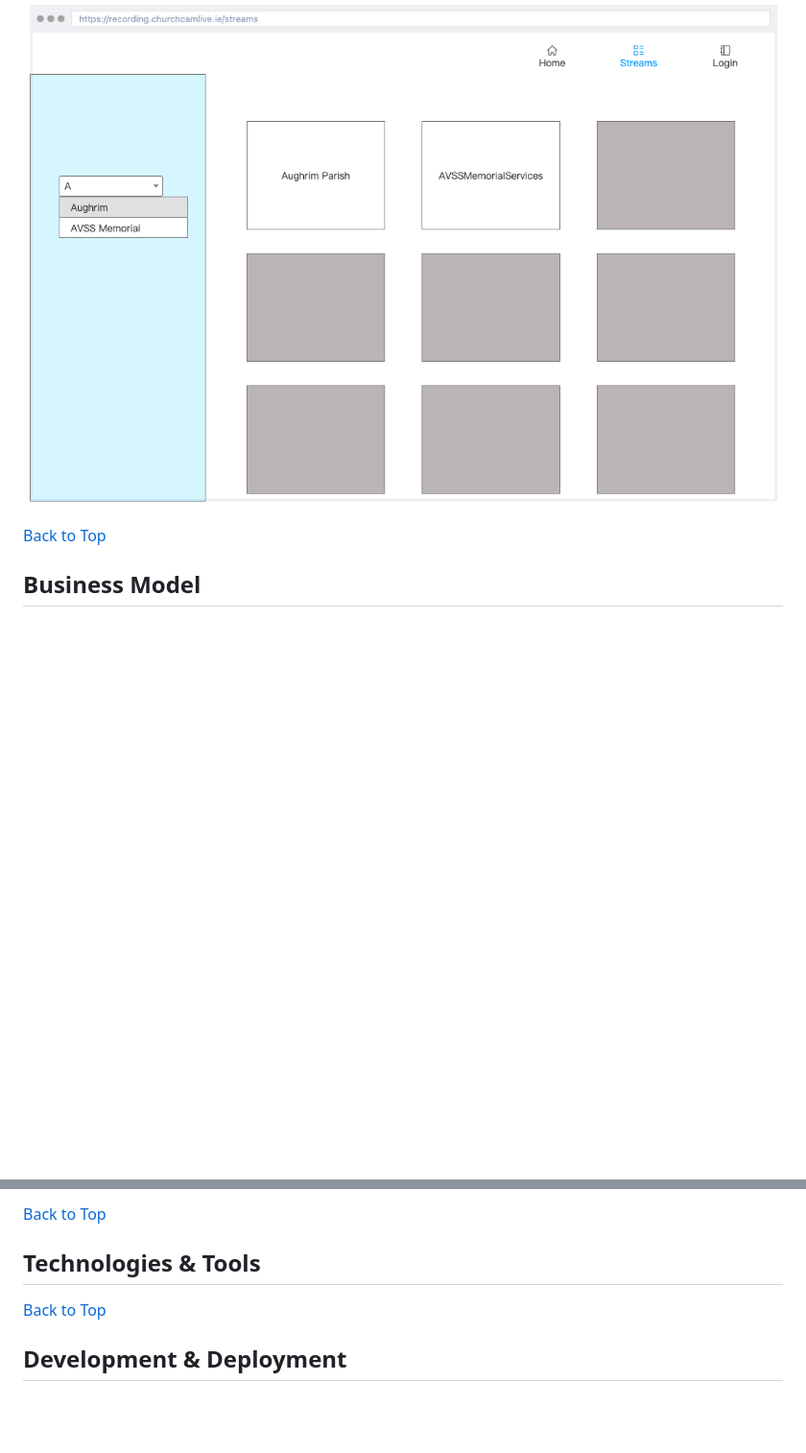
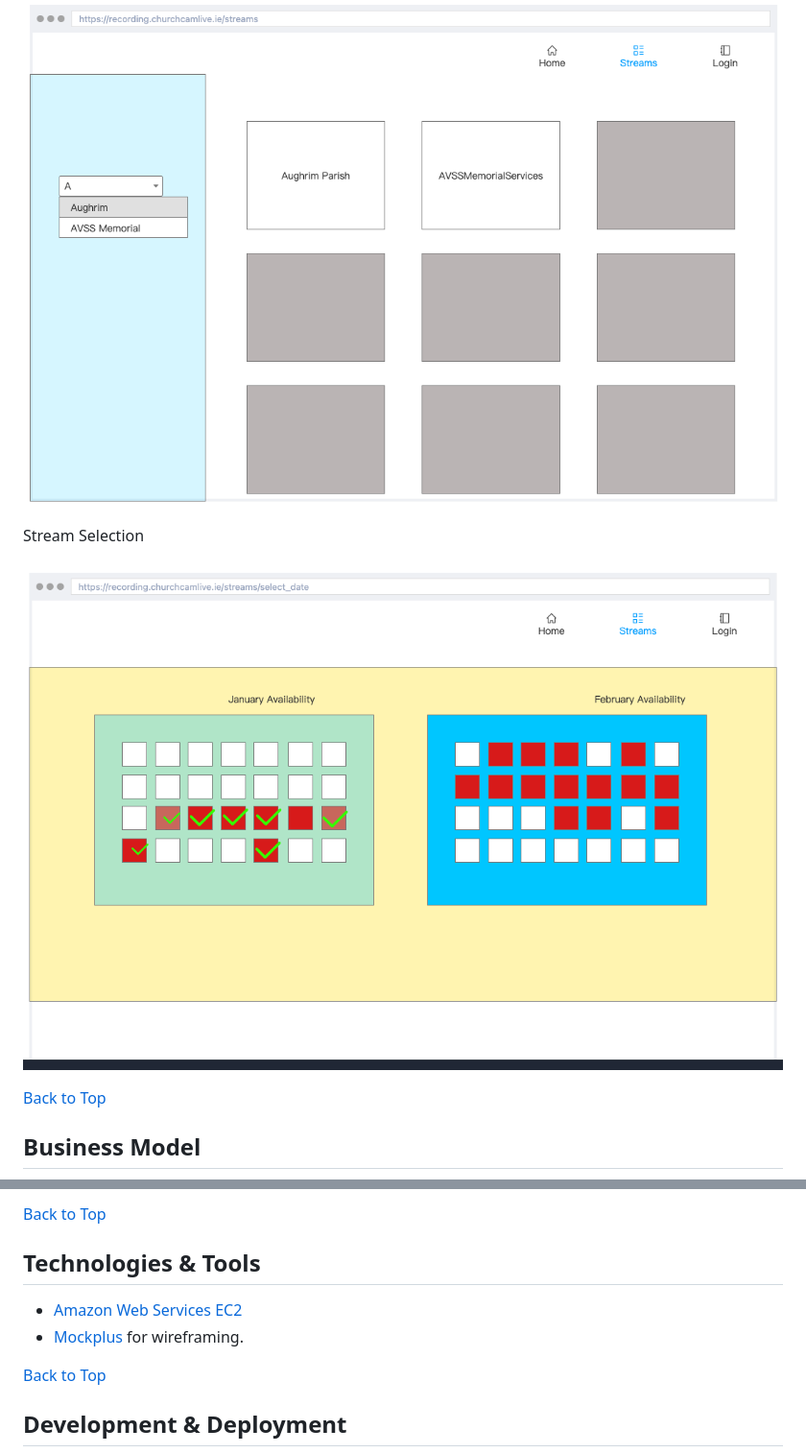
Before and after one commit to KristianColville1/mp4-url-recorder, a Markdown page: README.md, 2 parts joined by grey strips. Shown: that part at 96% size. GitHub-like rendering; pictures changed too: documentation/img/wireframe-stream-selection.png (added); blank space fills up the shorter version.

Commit message:
Added wireframe for stream selection page

```diff
--- a/README.md
+++ b/README.md
@@ -127,6 +127,10 @@ Streams page
 
 ![streams](documentation/img/wireframe-streams.png)
 
+Stream Selection
+
+![Stream Selection](documentation/img/wireframe-stream-selection.png)
+
 [Back to Top](#table-of-contents)
 
 ## Business Model
@@ -190,6 +194,9 @@ Streams page
 
 ## Technologies & Tools
 
+- [Amazon Web Services EC2](https://aws.amazon.com)
+- [Mockplus](https://mockplus.com) for wireframing.
+
 [Back to Top](#table-of-contents)
 
 ## Development & Deployment
```
